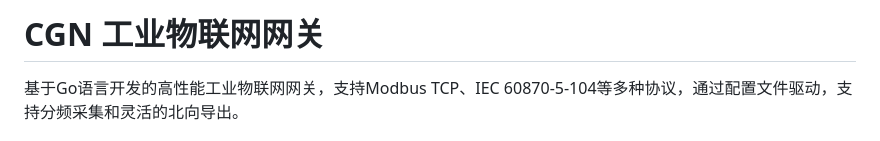
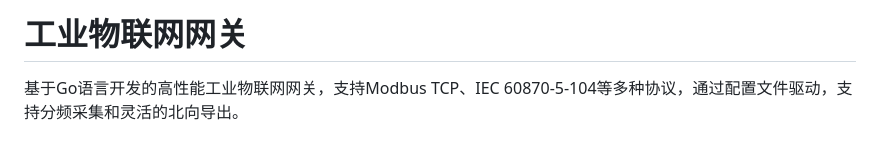
Before and after one commit to hanguoqianghan-lang/Gateway-go, a Markdown page: README.md, the part around the change. Drawn GitHub-style.

```diff
--- a/README.md
+++ b/README.md
@@ -1,4 +1,4 @@
-# CGN 工业物联网网关
+# 工业物联网网关
 
 基于Go语言开发的高性能工业物联网网关，支持Modbus TCP、IEC 60870-5-104等多种协议，通过配置文件驱动，支持分频采集和灵活的北向导出。
 
```
